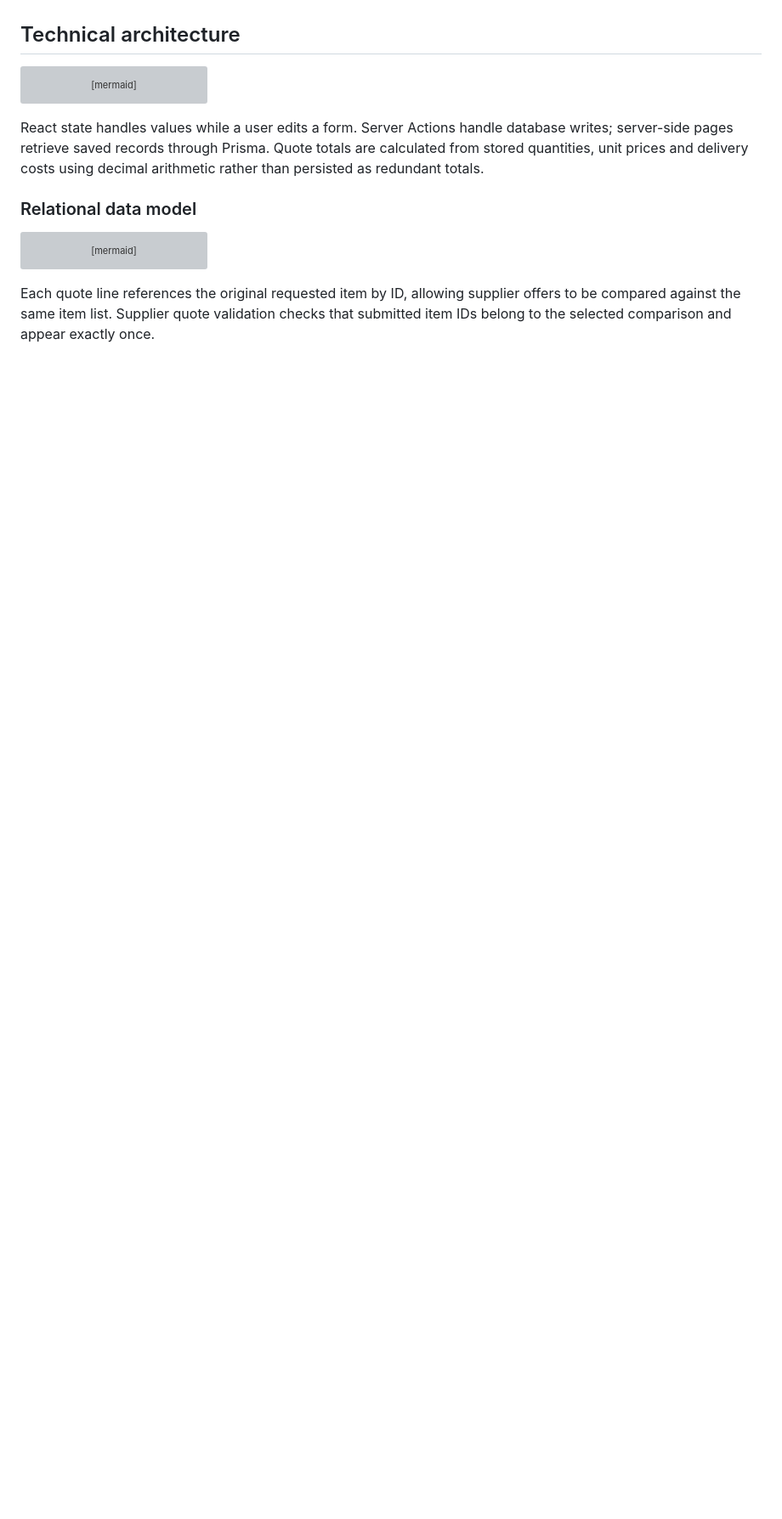
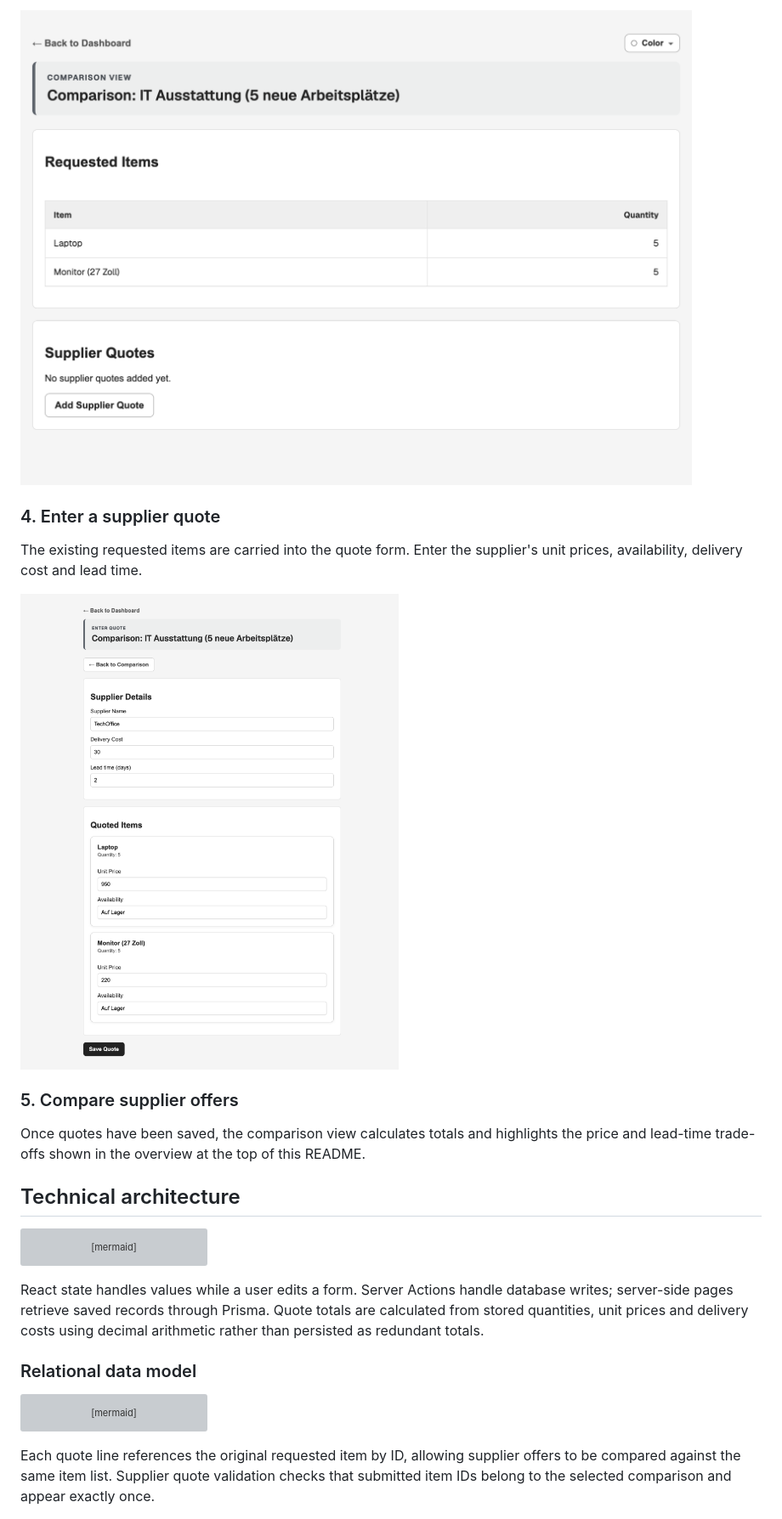
Before and after one commit to maxgitsaas/supplier-quote-comparator-portfolio, a Markdown page: README.md, the part around one of its changes. Shown at 85% size. Drawn GitHub-style; pictures changed too: screenshots/comparison-view-before-quote-entry.png (added), screenshots/supplier-quote-entry.png (added); folded sections open; blank space fills up the shorter version; grey boxes are pictures that could not be loaded.

Commit message:
docs: add application screenshots and video demonstration

```diff
--- a/README.md
+++ b/README.md
@@ -24,3 +63,16 @@ The application supports purchasing decisions rather than automatically choosing
+![Newly created comparison with requested items and no supplier quotes](screenshots/comparison-view-before-quote-entry.png)
+
+### 4. Enter a supplier quote
+
+The existing requested items are carried into the quote form. Enter the supplier's unit prices, availability, delivery cost and lead time.
+
+![Completed supplier quote form for TechOffice](screenshots/supplier-quote-entry.png)
+
+### 5. Compare supplier offers
+
+Once quotes have been saved, the comparison view calculates totals and highlights the price and lead-time trade-offs shown in the overview at the top of this README.
+
+</details>
 
 ## Technical architecture
 
```
Also changed, not shown: other parts of README.md (+39 -0 lines), screenshots/comparison-details.png (added), screenshots/comparison-overview.png (added), screenshots/dashboard.png (added), screenshots/new-comparison.png (added).
